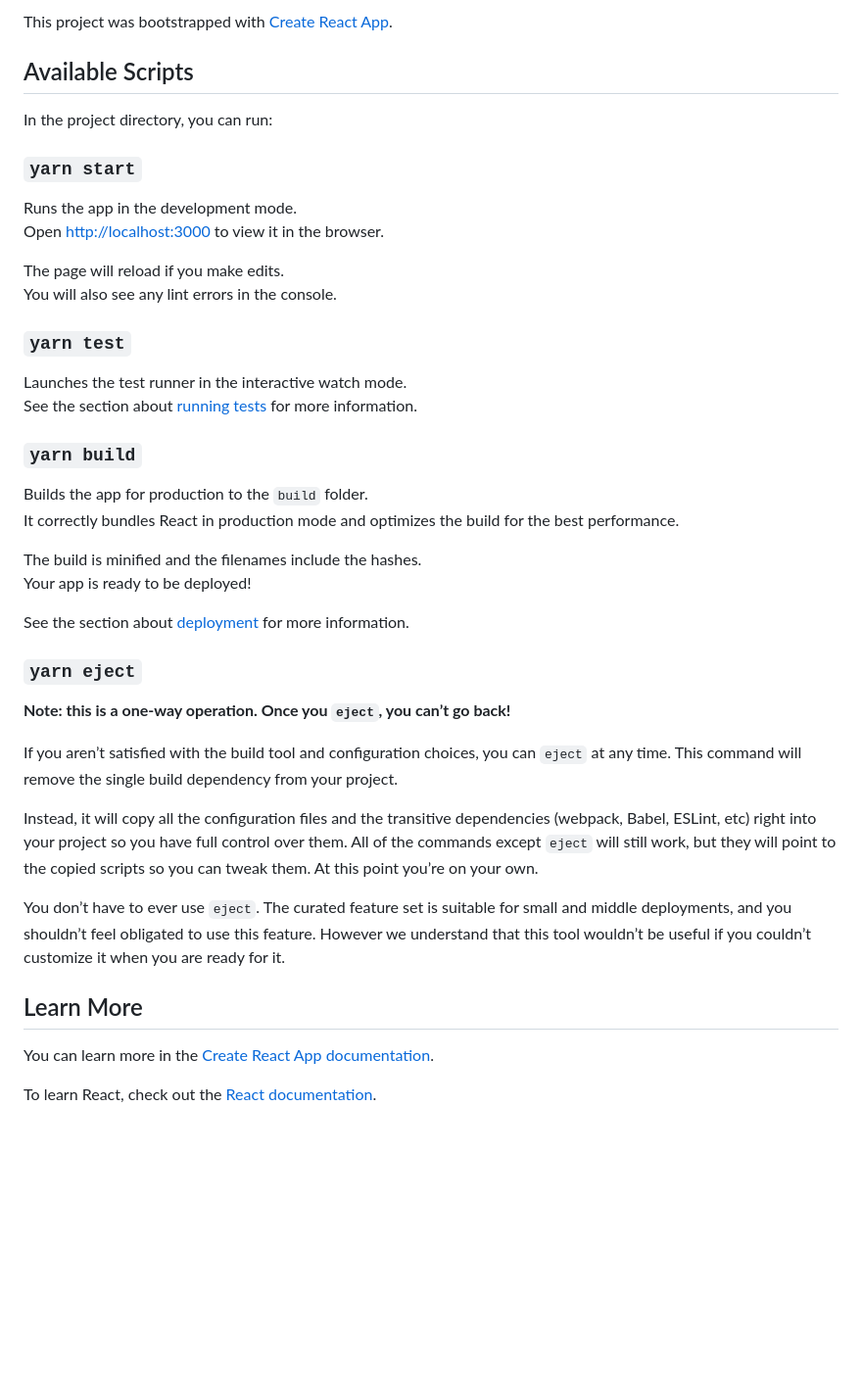
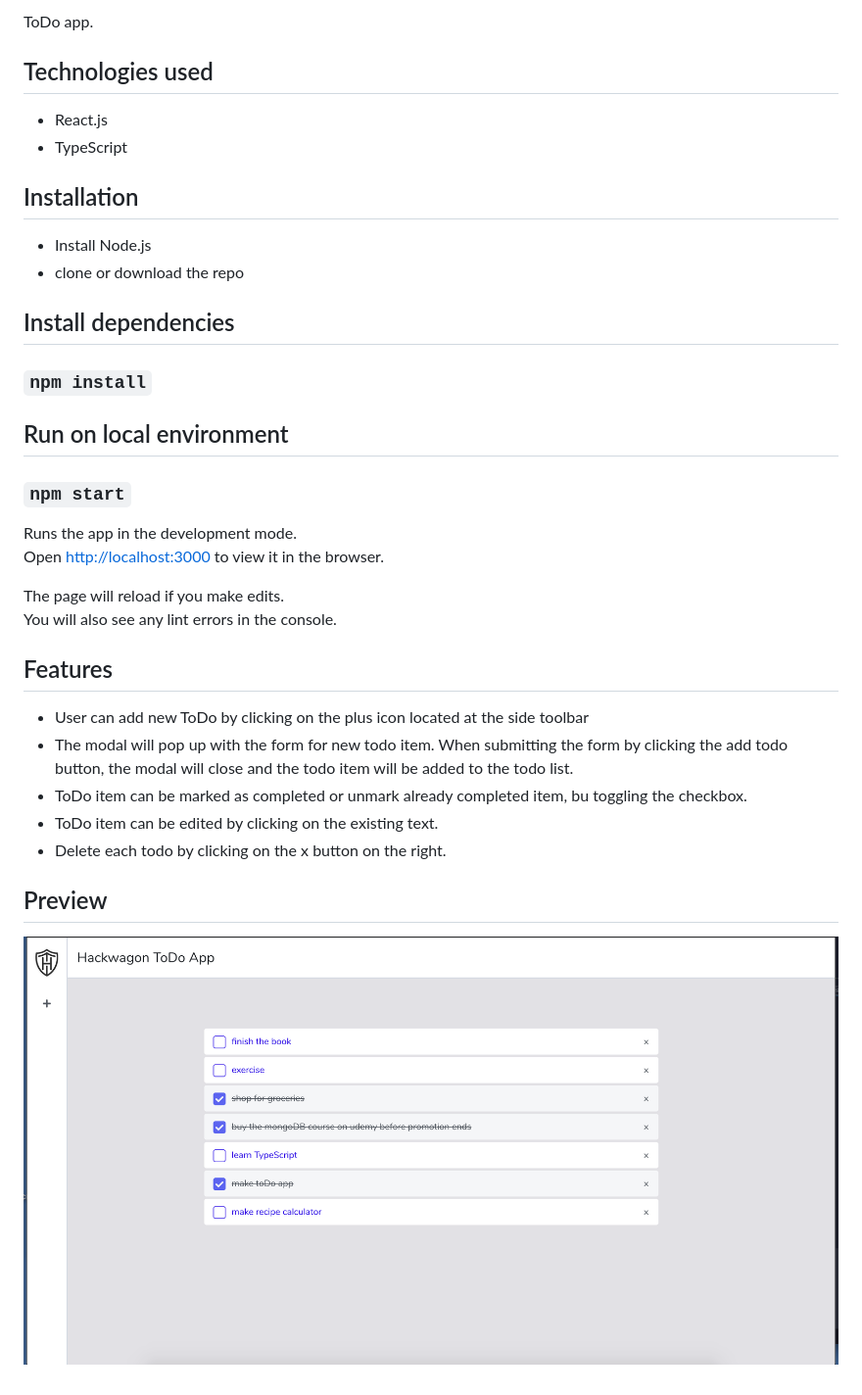
Before and after one commit to mau-dev/ts-todo, a Markdown page: README.md, the part around the change. Shown at 98% size. Rendered like a GitHub page; pictures changed too: todo-screenshot.png (added); blank space fills up the shorter version.

```diff
--- a/README.md
+++ b/README.md
@@ -1,10 +1,18 @@
-This project was bootstrapped with [Create React App](https://github.com/facebook/create-react-app).
+ToDo app.
 
-## Available Scripts
+## Technologies used
+* React.js
+* TypeScript
 
-In the project directory, you can run:
+## Installation
+* Install Node.js
+* clone or download the repo
 
-### `yarn start`
+## Install dependencies
+### `npm install`
+
+## Run on local environment
+### `npm start`
 
 Runs the app in the development mode.<br />
 Open [http://localhost:3000](http://localhost:3000) to view it in the browser.
@@ -12,33 +20,13 @@ Open [http://localhost:3000](http://localhost:3000) to view it in the browser.
 The page will reload if you make edits.<br />
 You will also see any lint errors in the console.
 
-### `yarn test`
+## Features
+* User can add new ToDo by clicking on the plus icon located at the side toolbar
+* The modal will pop up with the form for new todo item. When submitting the form by clicking the add todo button, the modal will close and the todo item will be added to the todo list.
+* ToDo item can be marked as completed or unmark already completed item, bu toggling the checkbox.
+* ToDo item can be edited by clicking on the existing text.
+* Delete each todo by clicking on the x button on the right.
 
-Launches the test runner in the interactive watch mode.<br />
-See the section about [running tests](https://facebook.github.io/create-react-app/docs/running-tests) for more information.
+## Preview
 
-### `yarn build`
-
-Builds the app for production to the `build` folder.<br />
-It correctly bundles React in production mode and optimizes the build for the best performance.
-
-The build is minified and the filenames include the hashes.<br />
-Your app is ready to be deployed!
-
-See the section about [deployment](https://facebook.github.io/create-react-app/docs/deployment) for more information.
-
-### `yarn eject`
-
-**Note: this is a one-way operation. Once you `eject`, you can’t go back!**
-
-If you aren’t satisfied with the build tool and configuration choices, you can `eject` at any time. This command will remove the single build dependency from your project.
-
-Instead, it will copy all the configuration files and the transitive dependencies (webpack, Babel, ESLint, etc) right into your project so you have full control over them. All of the commands except `eject` will still work, but they will point to the copied scripts so you can tweak them. At this point you’re on your own.
-
-You don’t have to ever use `eject`. The curated feature set is suitable for small and middle deployments, and you shouldn’t feel obligated to use this feature. However we understand that this tool wouldn’t be useful if you couldn’t customize it when you are ready for it.
-
-## Learn More
-
-You can learn more in the [Create React App documentation](https://facebook.github.io/create-react-app/docs/getting-started).
-
-To learn React, check out the [React documentation](https://reactjs.org/).
+![wireFrames](https://github.com/mau-dev/ts-todo/blob/master/todo-screenshot.png)
```
